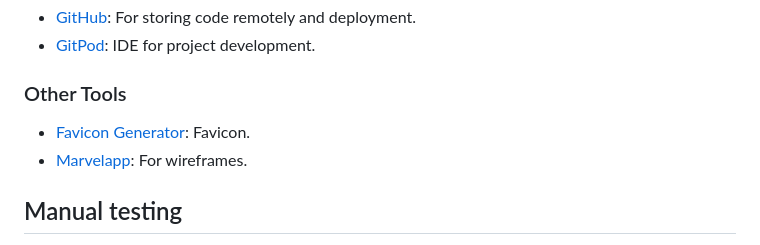
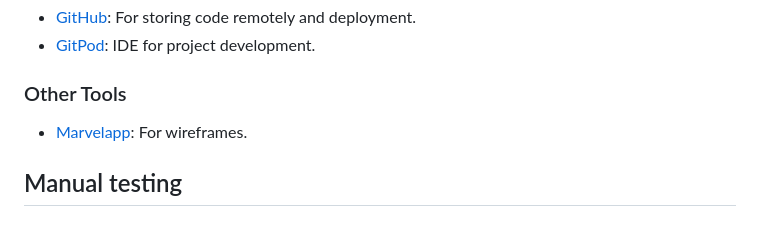
Before and after one commit to MiswaQ/FantasyBlog, a Markdown page: README.md, the part around the change. Drawn GitHub-style.

Commit message:
Update README.md
Removed favicon input

```diff
--- a/README.md
+++ b/README.md
@@ -136,7 +136,6 @@ The user will get an alert that the comment is going to bbe validated before it
 * [GitPod](https://www.gitpod.io/): IDE for project development.
 
 ### Other Tools
-* [Favicon Generator](https://www.favicon-generator.org/): Favicon.
 * [Marvelapp](https://marvelapp.com/): For wireframes.
 
 ## Manual testing
```
